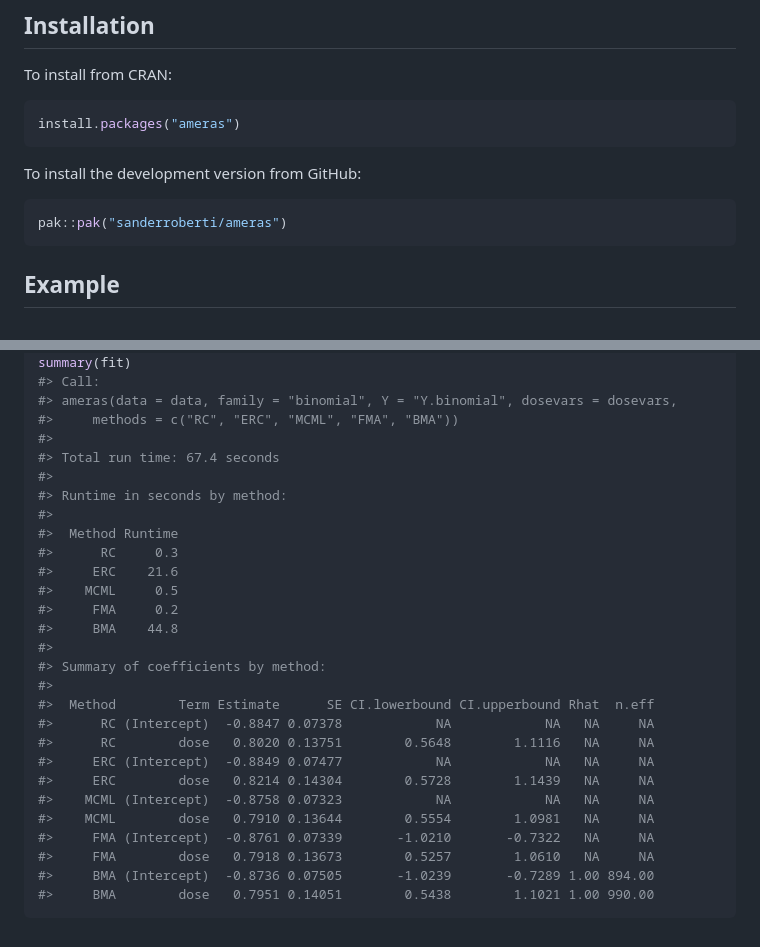
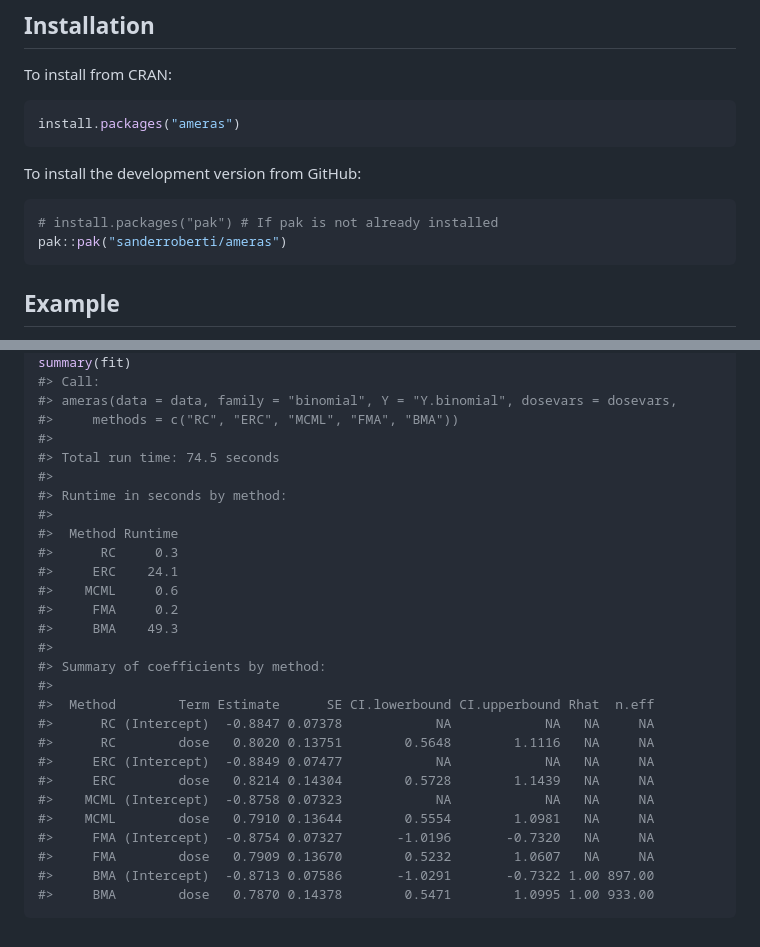
Before and after one commit to sanderroberti/ameras, a Markdown page: README.md, 2 parts joined by grey strips. Drawn GitHub-style.

````diff
--- a/README.md
+++ b/README.md
@@ -30,6 +28,7 @@ install.packages("ameras")
 To install the development version from GitHub:
 
 ``` r
+# install.packages("pak") # If pak is not already installed
 pak::pak("sanderroberti/ameras")
 ```
 
@@ -93,16 +92,16 @@ summary(fit)
 #> ameras(data = data, family = "binomial", Y = "Y.binomial", dosevars = dosevars,
 #>     methods = c("RC", "ERC", "MCML", "FMA", "BMA"))
 #>
-#> Total run time: 67.4 seconds
+#> Total run time: 74.5 seconds
 #>
 #> Runtime in seconds by method:
 #>
 #>  Method Runtime
 #>      RC     0.3
-#>     ERC    21.6
-#>    MCML     0.5
+#>     ERC    24.1
+#>    MCML     0.6
 #>     FMA     0.2
-#>     BMA    44.8
+#>     BMA    49.3
 #>
 #> Summary of coefficients by method:
 #>
@@ -113,8 +112,8 @@ summary(fit)
 #>     ERC        dose   0.8214 0.14304        0.5728        1.1439   NA     NA
 #>    MCML (Intercept)  -0.8758 0.07323            NA            NA   NA     NA
 #>    MCML        dose   0.7910 0.13644        0.5554        1.0981   NA     NA
-#>     FMA (Intercept)  -0.8761 0.07339       -1.0210       -0.7322   NA     NA
-#>     FMA        dose   0.7918 0.13673        0.5257        1.0610   NA     NA
-#>     BMA (Intercept)  -0.8736 0.07505       -1.0239       -0.7289 1.00 894.00
-#>     BMA        dose   0.7951 0.14051        0.5438        1.1021 1.00 990.00
+#>     FMA (Intercept)  -0.8754 0.07327       -1.0196       -0.7320   NA     NA
+#>     FMA        dose   0.7909 0.13670        0.5232        1.0607   NA     NA
+#>     BMA (Intercept)  -0.8713 0.07586       -1.0291       -0.7322 1.00 897.00
+#>     BMA        dose   0.7870 0.14378        0.5471        1.0995 1.00 933.00
 ```
````
Also changed, not shown: other parts of README.md (+1 -3 lines), man/figures/logo.png (added), 3 other files.
